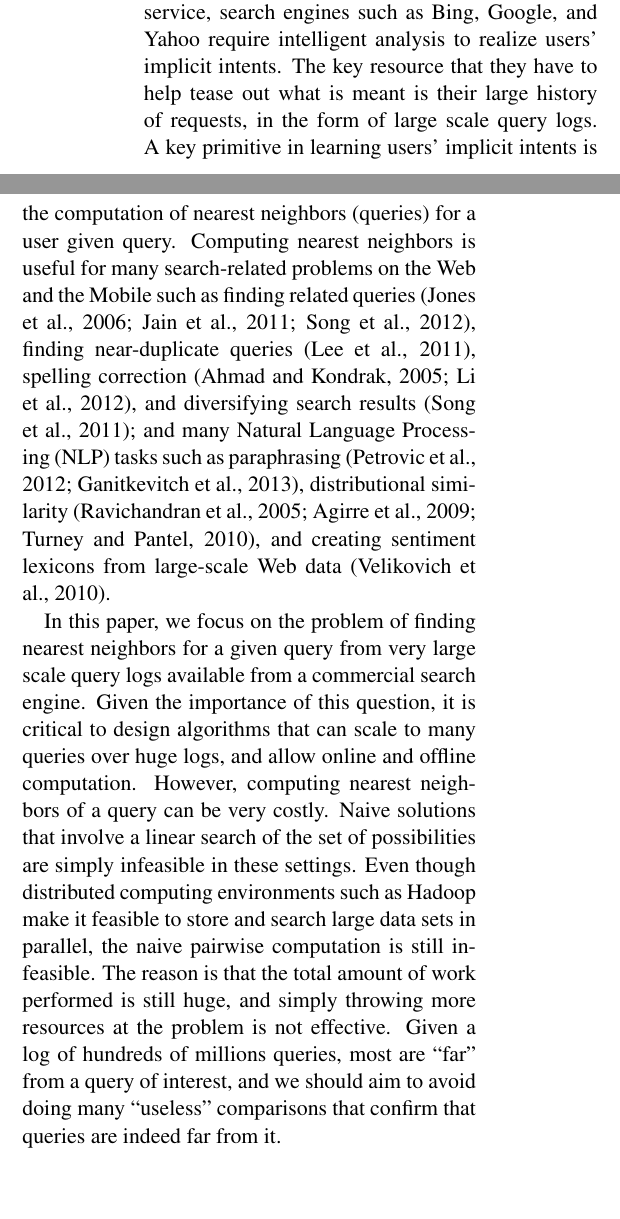
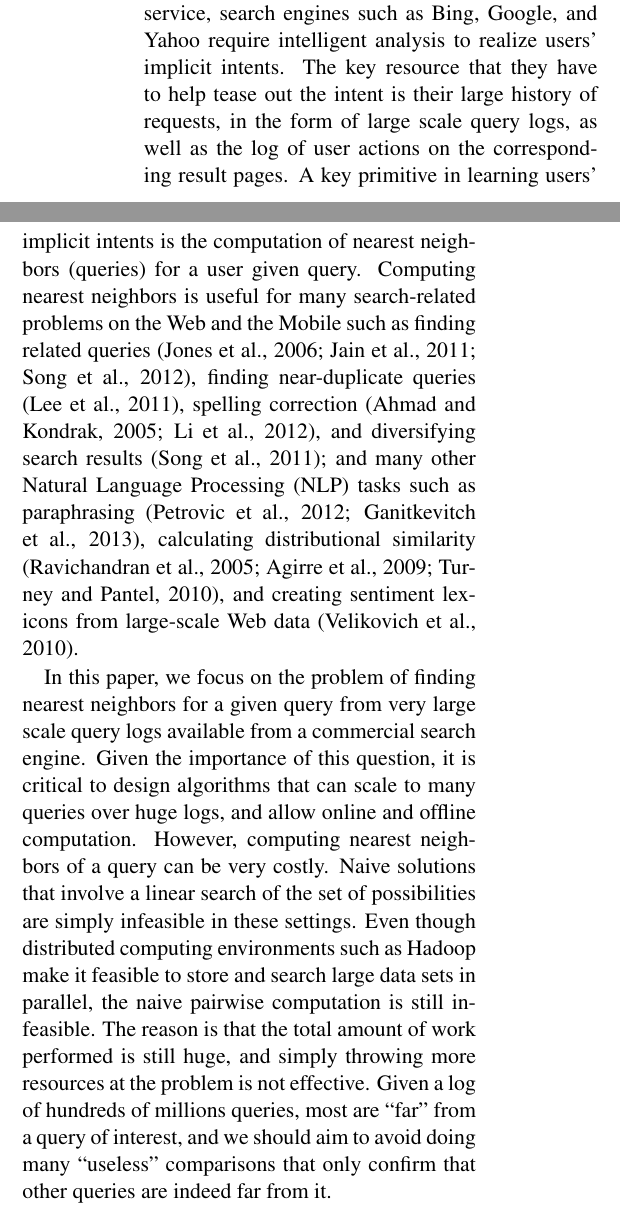
Before and after one commit to chihoon/VVLSH, a LaTeX paper (ACL2014/paper.tex, which reads ACL2014/intro.tex): two parts of the columns of page 1 of 10, joined at a grey line, cut so that both start at the same text, the shorter picture padded with empty space. Compiled offline with pdfLaTeX.

Commit message:
small edits to expts

```diff
--- a/ACL2014/intro.tex
+++ b/ACL2014/intro.tex
@@ -8,8 +8,9 @@ the topic that the user has in mind.
 To provide users with a high quality service,
 search engines such as Bing, Google, and Yahoo require
 intelligent analysis to realize users' implicit intents.
-The key resource that they have to help tease out what is meant is
-their large history of requests, in the form of large scale query logs.
+The key resource that they have to help tease out the intent is
+their large history of requests, in the form of large scale query logs, as well
+as the log of user actions on the corresponding result pages.
 A key primitive in
 %One of the key interesting tasks involved in
 learning users' implicit intents is the computation of
@@ -18,9 +19,9 @@ Computing nearest neighbors is useful for
 many search-related problems on the Web and the Mobile such as
 finding related queries \cite{Jones06WWW,Jain11SIGIR,Song12WSDM},
 finding near-duplicate queries \cite{leeCIKM11}, spelling correction \cite{ahmadEMNLP05,liSIGIR12},
-and diversifying search results \cite{Song11SIGIR}; and many Natural Language Processing (NLP) tasks
+and diversifying search results \cite{Song11SIGIR}; and many other Natural Language Processing (NLP) tasks
 such as paraphrasing \cite{petrovicNAACL12,ganitkevitch13Paraphrase},
-distributional similarity \cite{ravichandran05,agirre09,turneyVector10}, and creating sentiment lexicons from large-scale Web data \cite{velikovich10}.
+calculating distributional similarity \cite{ravichandran05,agirre09,turneyVector10}, and creating sentiment lexicons from large-scale Web data \cite{velikovich10}.
 
 In this paper, we focus on the problem of finding nearest neighbors
 for a given query from very large scale query logs available from a commercial search engine.
@@ -47,13 +48,13 @@ The reason is that the total amount of work performed is still huge,
 and simply throwing more resources at the problem is not effective.
 Given a log of hundreds of millions queries, most are ``far'' from a
 query of interest, and we should aim to avoid doing many ``useless''
-comparisons that confirm that queries are indeed far from it.
+comparisons that only confirm that other queries are indeed far from it.
 % from our experiments  using 2000 random queries to attempt to retrieve neighbors from the query logs consisting of hundreds of millions of queries. In other words, even though the big \textit{O} notation is denoted as linear, \textit{2000*N} comparisons are not feasible when \textit{N} reaches to hundreds of millions.
 
 In order to address the computational challenge, this paper aims to find nearest neighbors by doing a
 \emph{small} number of comparisons---that is, sublinear in the dataset size---instead of brute force linear search.
 In addition to a \emph{small} number of comparisons, we aim to
-retrieve neighboring candidates with  $100\%$ precision and high recall.
+retrieve neighboring candidates with $100\%$ precision and high recall.
 It is important that false positive rate (ratio of  ``incorrectly'' identifying queries as neighbors)
 is penalized more severely than false negative (ratio of missing ``true'' neighbors).
 
```
Also changed, not shown: ACL2014/paper.pdf, 2 other files.
